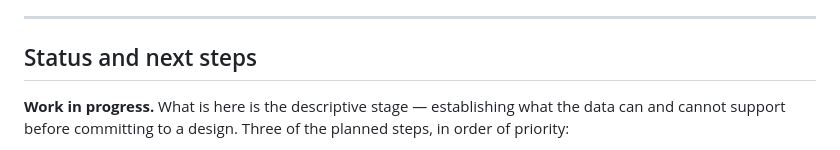
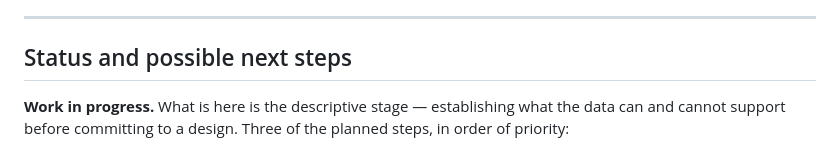
Before and after one commit to lyl1710640659-del/Capstone---EPA-and-GHGRP, a Markdown page: README.md, the part around the change. GitHub-like rendering.

```diff
--- a/README.md
+++ b/README.md
@@ -93,7 +93,7 @@ continuous-emissions-monitoring flag.
 
 ---
 
-## Status and next steps
+## Status and possible next steps
 
 **Work in progress.** What is here is the descriptive stage — establishing what the data can
 and cannot support before committing to a design. Three of the planned steps, in order of
```
